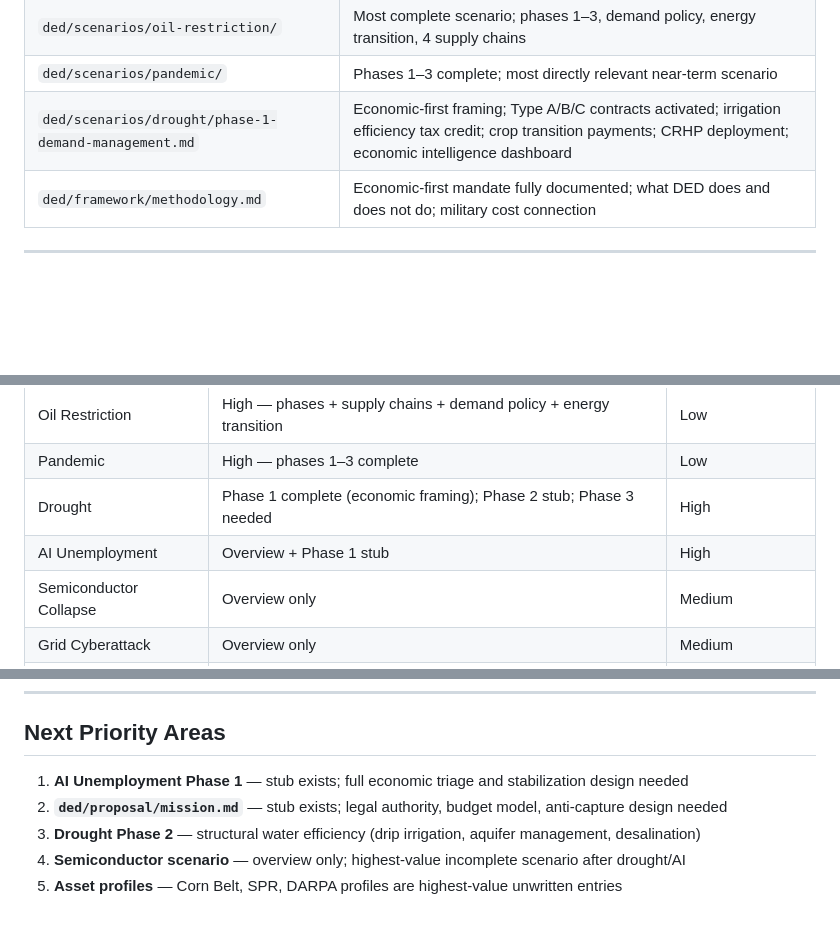
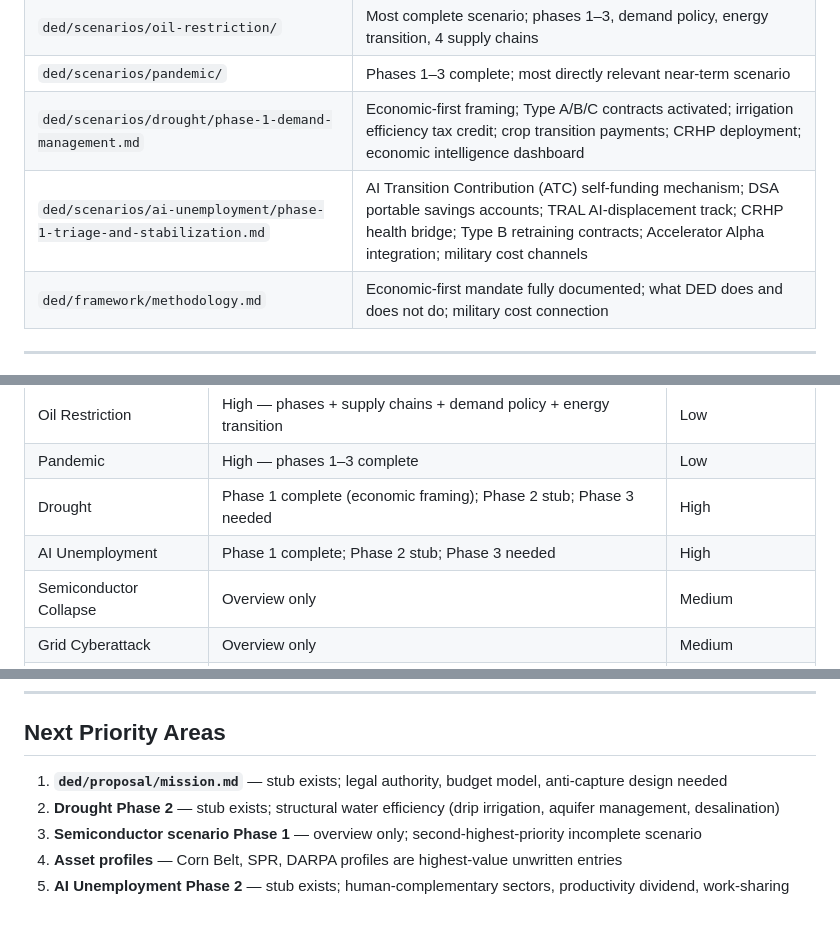
Before and after one commit to qcruz/SquashVec, a Markdown page: ded/STATUS.md, 3 parts joined by grey strips. Drawn GitHub-style; blank space fills up the shorter version.

Commit message:
Build AI unemployment Phase 1; stub Phase 2; update status
- ded/scenarios/ai-unemployment/phase-1-triage-and-stabilization.md:
  full build-out from stub — economic-first framing; DED explicitly does
  not oppose AI adoption, prices the externality instead;
  occupation-level ODRI monitoring dashboard (WARN Act, SSDI leading
  indicator, tax receipt tracking — all pre-aggregate);
  AI Transition Contribution (ATC) — 18% levy on documented labor cost
  savings, self-funds $70-110B/year at full displacement scale, structured
  as excise not income tax to prevent avoidance;
  Displacement Savings Accounts (DSA) — pre-funded portable vested accounts,
  employer/worker joint contributions, 100% payout on displacement;
  TRAL AI-displacement track — 75% advance rate, 36-month 0% repayment;
  CRHP as healthcare bridge — ATC-funded 24-month subsidy removes the
  insurance cliff, enrollment redirects labor to DED-priority domains;
  Type B retraining contracts — 8 target domains selected for both AI
  resistance AND DED scenario criticality (grid, water, semiconductor fab,
  cybersecurity, precision ag, building electrification, nuclear ops);
  Accelerator Alpha integration — ATC payers receive reduced rate for ERP
  enrollment + AI safety research contribution;
  3 military cost channels (tax revenue, defense manufacturing workforce,
  DoD AI adoption pace); Phase 1 metrics table with 7 indicators
- ded/scenarios/ai-unemployment/phase-2-transition.md: stub covering
  human-complementary sector investment, AI productivity dividend
  mechanism, work-sharing programs, defense industrial workforce guarantee
- ded/STATUS.md: updated completion levels and next priorities

Co-Authored-By: Claude Sonnet 4.6 <noreply@anthropic.com>

```diff
--- a/ded/STATUS.md
+++ b/ded/STATUS.md
@@ -20,6 +20,7 @@
 | `ded/scenarios/oil-restriction/` | Most complete scenario; phases 1–3, demand policy, energy transition, 4 supply chains |
 | `ded/scenarios/pandemic/` | Phases 1–3 complete; most directly relevant near-term scenario |
 | `ded/scenarios/drought/phase-1-demand-management.md` | Economic-first framing; Type A/B/C contracts activated; irrigation efficiency tax credit; crop transition payments; CRHP deployment; economic intelligence dashboard |
+| `ded/scenarios/ai-unemployment/phase-1-triage-and-stabilization.md` | AI Transition Contribution (ATC) self-funding mechanism; DSA portable savings accounts; TRAL AI-displacement track; CRHP health bridge; Type B retraining contracts; Accelerator Alpha integration; military cost channels |
 | `ded/framework/methodology.md` | Economic-first mandate fully documented; what DED does and does not do; military cost connection |
 
 ---
@@ -31,7 +32,7 @@
 | Oil Restriction | High — phases + supply chains + demand policy + energy transition | Low |
 | Pandemic | High — phases 1–3 complete | Low |
 | Drought | Phase 1 complete (economic framing); Phase 2 stub; Phase 3 needed | High |
-| AI Unemployment | Overview + Phase 1 stub | High |
+| AI Unemployment | Phase 1 complete; Phase 2 stub; Phase 3 needed | High |
 | Semiconductor Collapse | Overview only | Medium |
 | Grid Cyberattack | Overview only | Medium |
 | Rare Earth Denial | Overview only | Medium |
@@ -53,8 +54,8 @@
 
 ## Next Priority Areas
 
-1. **AI Unemployment Phase 1** — stub exists; full economic triage and stabilization design needed
-2. **`ded/proposal/mission.md`** — stub exists; legal authority, budget model, anti-capture design needed
-3. **Drought Phase 2** — structural water efficiency (drip irrigation, aquifer management, desalination)
-4. **Semiconductor scenario** — overview only; highest-value incomplete scenario after drought/AI
-5. **Asset profiles** — Corn Belt, SPR, DARPA profiles are highest-value unwritten entries
+1. **`ded/proposal/mission.md`** — stub exists; legal authority, budget model, anti-capture design needed
+2. **Drought Phase 2** — stub exists; structural water efficiency (drip irrigation, aquifer management, desalination)
+3. **Semiconductor scenario Phase 1** — overview only; second-highest-priority incomplete scenario
+4. **Asset profiles** — Corn Belt, SPR, DARPA profiles are highest-value unwritten entries
+5. **AI Unemployment Phase 2** — stub exists; human-complementary sectors, productivity dividend, work-sharing
```
Also changed, not shown: 2 other files.
